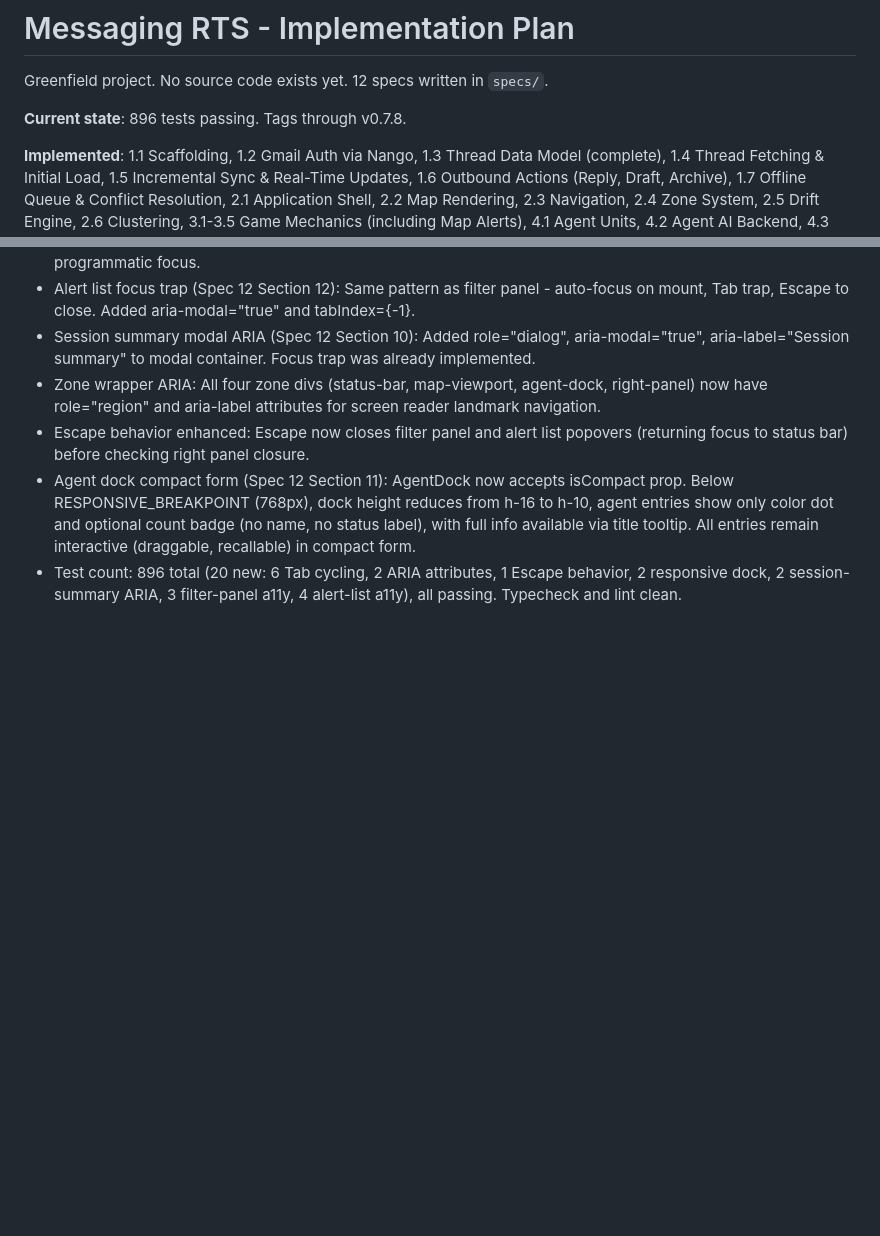
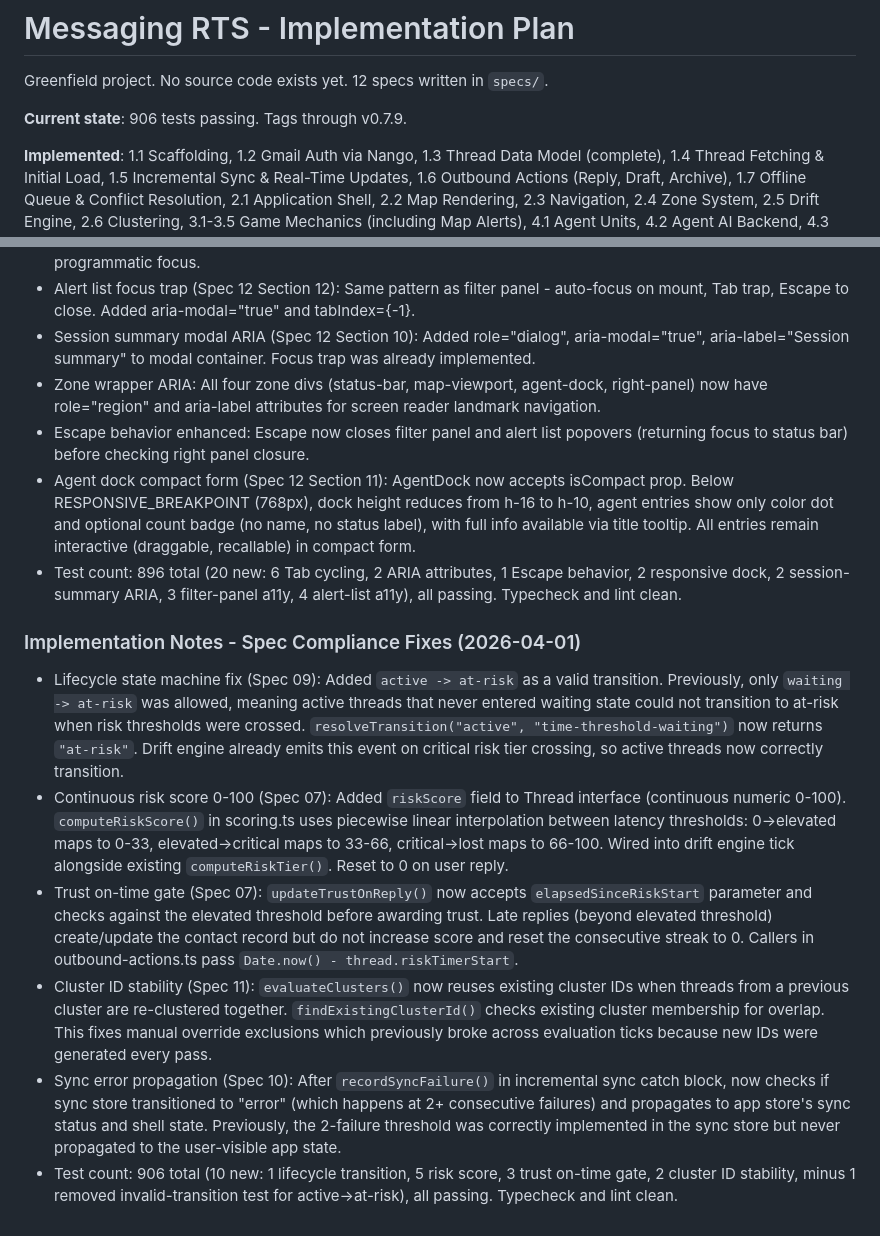
Before and after one commit to calvinbeighle/monet, a Markdown page: messagingRTS/IMPLEMENTATION_PLAN.md, 2 parts joined by grey strips. Drawn GitHub-style; blank space fills up the shorter version.

Commit message:
docs: update implementation plan with v0.8.0 spec compliance fixes

```diff
--- a/messagingRTS/IMPLEMENTATION_PLAN.md
+++ b/messagingRTS/IMPLEMENTATION_PLAN.md
@@ -2,7 +2,7 @@
 
 Greenfield project. No source code exists yet. 12 specs written in `specs/`.
 
-**Current state**: 896 tests passing. Tags through v0.7.8.
+**Current state**: 906 tests passing. Tags through v0.7.9.
 
 **Implemented**: 1.1 Scaffolding, 1.2 Gmail Auth via Nango, 1.3 Thread Data Model (complete), 1.4 Thread Fetching & Initial Load, 1.5 Incremental Sync & Real-Time Updates, 1.6 Outbound Actions (Reply, Draft, Archive), 1.7 Offline Queue & Conflict Resolution, 2.1 Application Shell, 2.2 Map Rendering,
 2.3 Navigation, 2.4 Zone System, 2.5 Drift Engine,
@@ -550,3 +550,12 @@ All specs authored. No source code exists yet. Implementation begins at 1.1.
 - Escape behavior enhanced: Escape now closes filter panel and alert list popovers (returning focus to status bar) before checking right panel closure.
 - Agent dock compact form (Spec 12 Section 11): AgentDock now accepts isCompact prop. Below RESPONSIVE_BREAKPOINT (768px), dock height reduces from h-16 to h-10, agent entries show only color dot and optional count badge (no name, no status label), with full info available via title tooltip. All entries remain interactive (draggable, recallable) in compact form.
 - Test count: 896 total (20 new: 6 Tab cycling, 2 ARIA attributes, 1 Escape behavior, 2 responsive dock, 2 session-summary ARIA, 3 filter-panel a11y, 4 alert-list a11y), all passing. Typecheck and lint clean.
+
+### Implementation Notes - Spec Compliance Fixes (2026-04-01)
+
+- Lifecycle state machine fix (Spec 09): Added `active -> at-risk` as a valid transition. Previously, only `waiting -> at-risk` was allowed, meaning active threads that never entered waiting state could not transition to at-risk when risk thresholds were crossed. `resolveTransition("active", "time-threshold-waiting")` now returns `"at-risk"`. Drift engine already emits this event on critical risk tier crossing, so active threads now correctly transition.
+- Continuous risk score 0-100 (Spec 07): Added `riskScore` field to Thread interface (continuous numeric 0-100). `computeRiskScore()` in scoring.ts uses piecewise linear interpolation between latency thresholds: 0->elevated maps to 0-33, elevated->critical maps to 33-66, critical->lost maps to 66-100. Wired into drift engine tick alongside existing `computeRiskTier()`. Reset to 0 on user reply.
+- Trust on-time gate (Spec 07): `updateTrustOnReply()` now accepts `elapsedSinceRiskStart` parameter and checks against the elevated threshold before awarding trust. Late replies (beyond elevated threshold) create/update the contact record but do not increase score and reset the consecutive streak to 0. Callers in outbound-actions.ts pass `Date.now() - thread.riskTimerStart`.
+- Cluster ID stability (Spec 11): `evaluateClusters()` now reuses existing cluster IDs when threads from a previous cluster are re-clustered together. `findExistingClusterId()` checks existing cluster membership for overlap. This fixes manual override exclusions which previously broke across evaluation ticks because new IDs were generated every pass.
+- Sync error propagation (Spec 10): After `recordSyncFailure()` in incremental sync catch block, now checks if sync store transitioned to "error" (which happens at 2+ consecutive failures) and propagates to app store's sync status and shell state. Previously, the 2-failure threshold was correctly implemented in the sync store but never propagated to the user-visible app state.
+- Test count: 906 total (10 new: 1 lifecycle transition, 5 risk score, 3 trust on-time gate, 2 cluster ID stability, minus 1 removed invalid-transition test for active->at-risk), all passing. Typecheck and lint clean.
```
